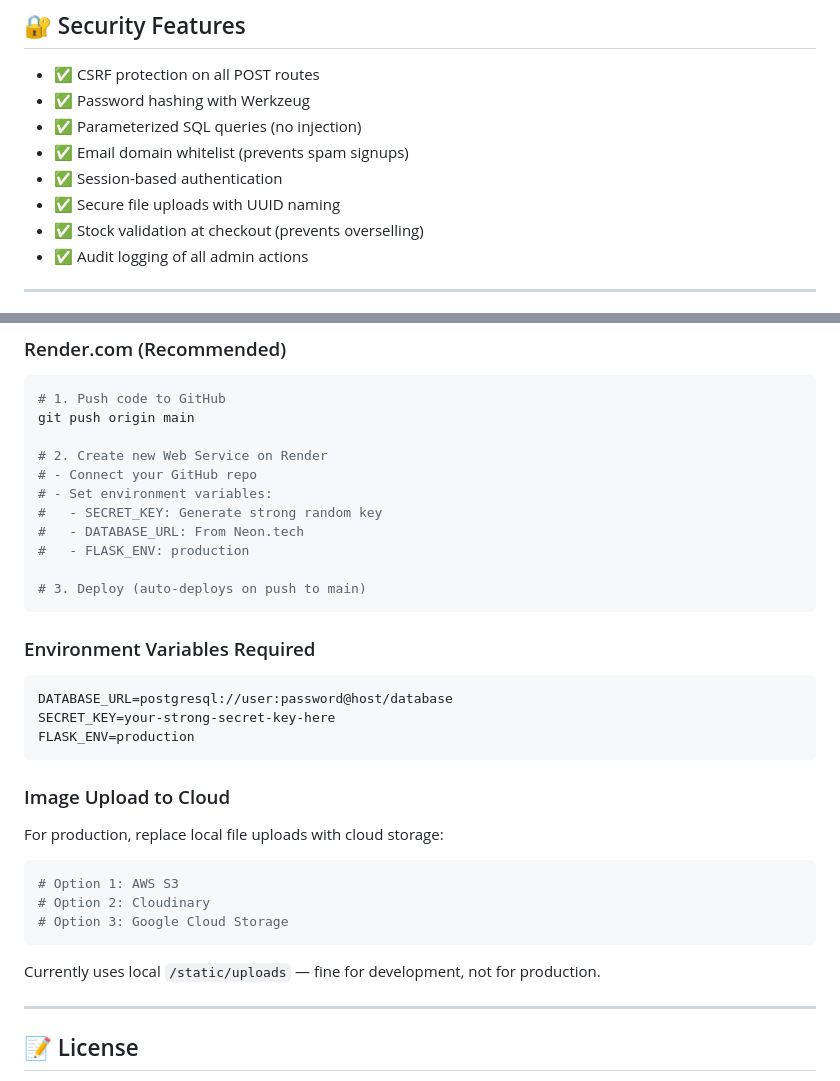
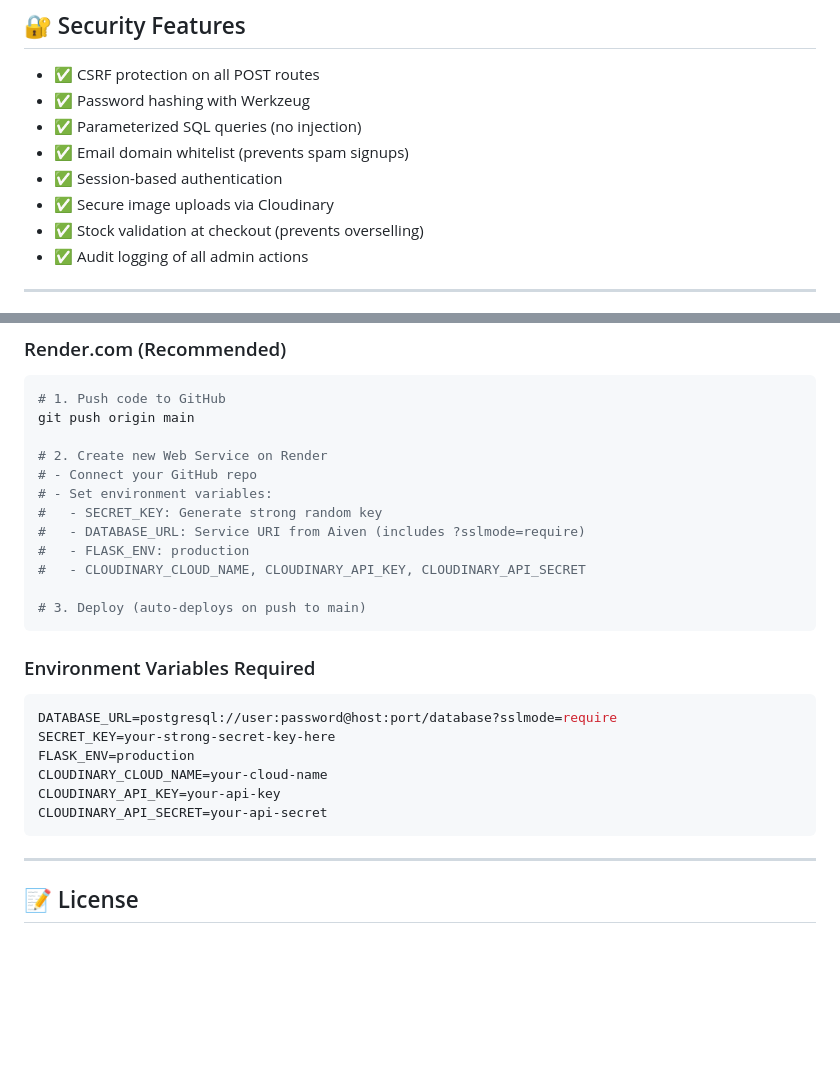
Before and after one commit to srilalita-05/ammas_farm, a Markdown page: README.md, 2 parts joined by grey strips. Rendered like a GitHub page; blank space fills up the shorter version.

````diff
--- a/README.md
+++ b/README.md
@@ -192,7 +194,7 @@ python seed_data.py
 - ✅ Parameterized SQL queries (no injection)
 - ✅ Email domain whitelist (prevents spam signups)
 - ✅ Session-based authentication
-- ✅ Secure file uploads with UUID naming
+- ✅ Secure image uploads via Cloudinary
 - ✅ Stock validation at checkout (prevents overselling)
 - ✅ Audit logging of all admin actions
 
@@ -225,29 +227,22 @@ git push origin main
 # - Connect your GitHub repo
 # - Set environment variables:
 #   - SECRET_KEY: Generate strong random key
-#   - DATABASE_URL: From Neon.tech
+#   - DATABASE_URL: Service URI from Aiven (includes ?sslmode=require)
 #   - FLASK_ENV: production
+#   - CLOUDINARY_CLOUD_NAME, CLOUDINARY_API_KEY, CLOUDINARY_API_SECRET
 
 # 3. Deploy (auto-deploys on push to main)
 ```
 
 ### Environment Variables Required
 ```bash
-DATABASE_URL=postgresql://user:password@host/database
+DATABASE_URL=postgresql://user:password@host:port/database?sslmode=require
 SECRET_KEY=your-strong-secret-key-here
 FLASK_ENV=production
+CLOUDINARY_CLOUD_NAME=your-cloud-name
+CLOUDINARY_API_KEY=your-api-key
+CLOUDINARY_API_SECRET=your-api-secret
 ```
-
-### Image Upload to Cloud
-
-For production, replace local file uploads with cloud storage:
-```python
-# Option 1: AWS S3
-# Option 2: Cloudinary
-# Option 3: Google Cloud Storage
-```
-
-Currently uses local `/static/uploads` — fine for development, not for production.
 
 ---
 
````
Also changed, not shown: other parts of README.md (+21 -19 lines).
